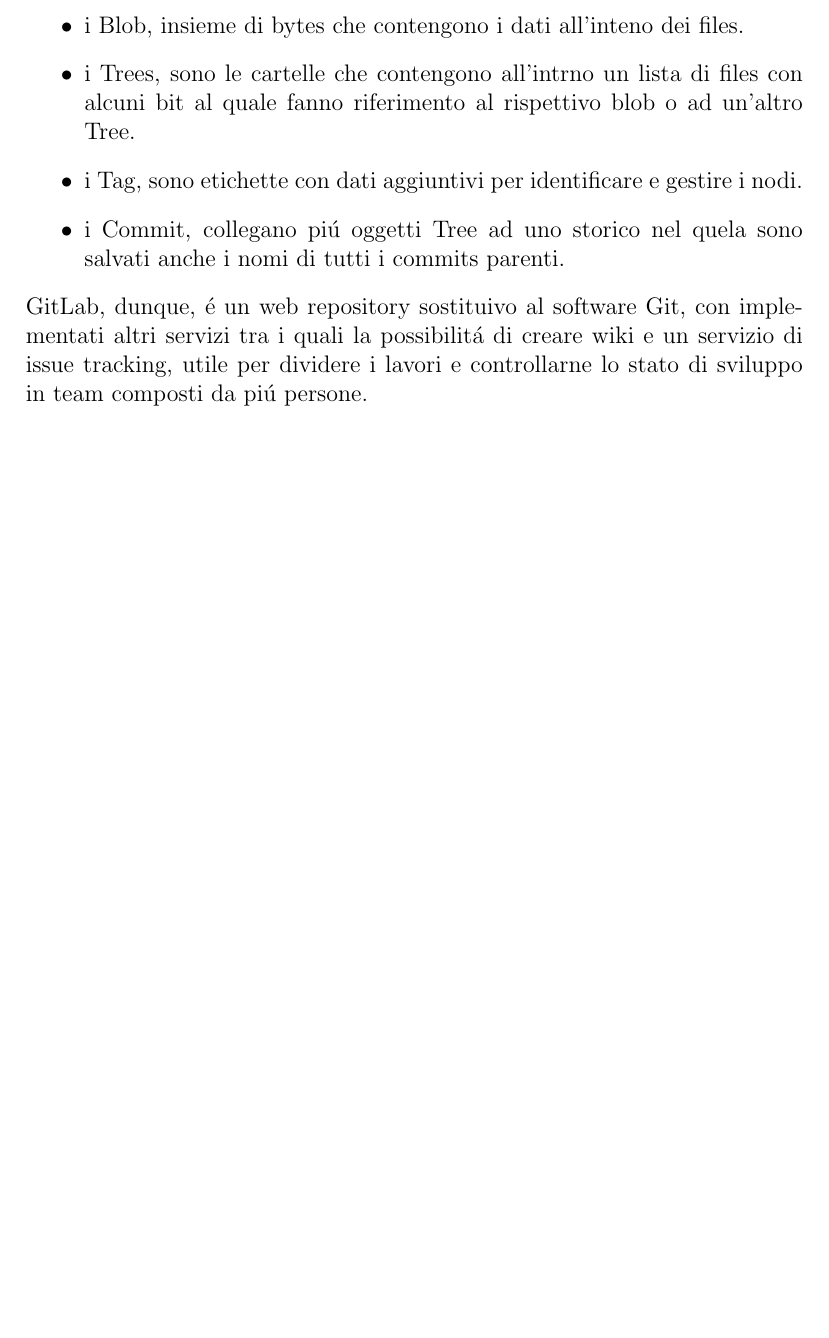
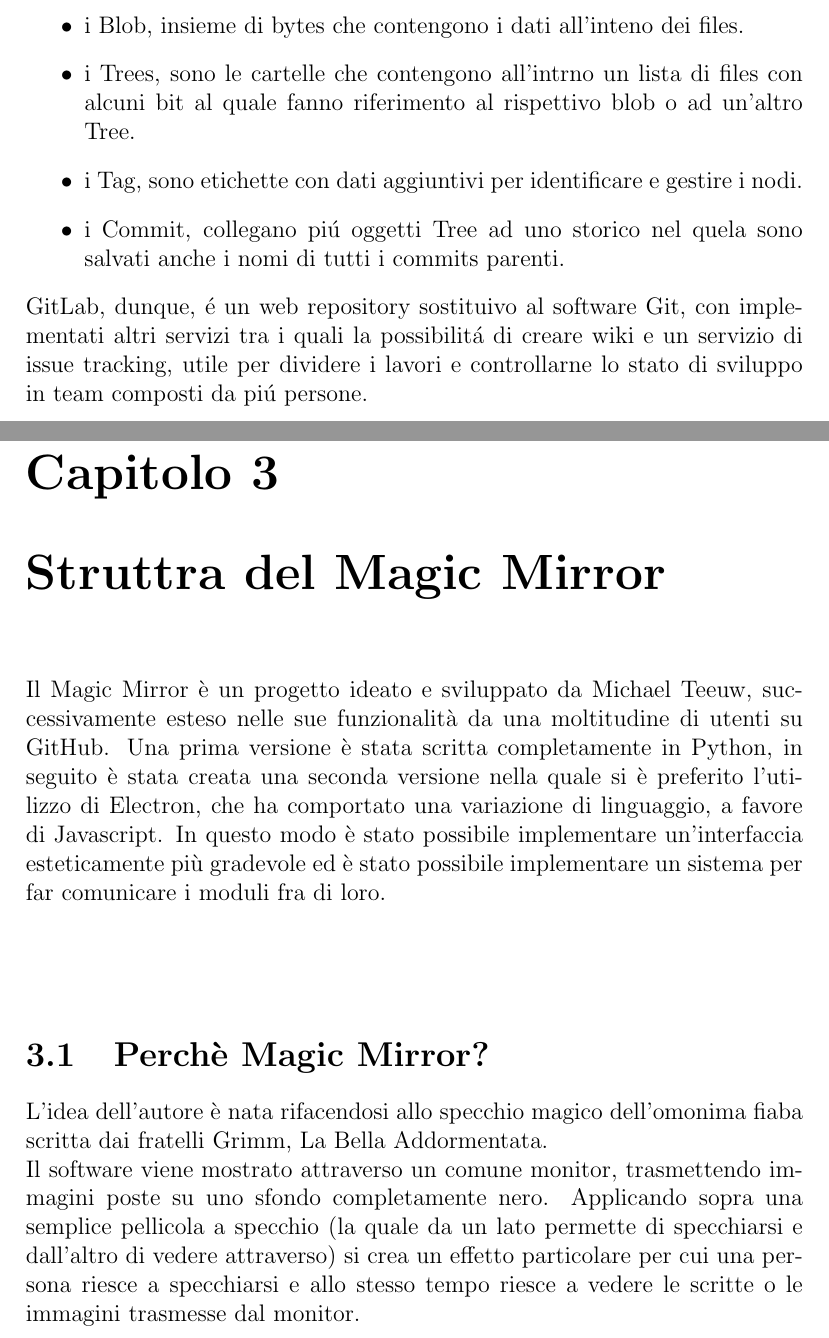
Before and after one commit to verorip/Tesi, a LaTeX book (Tesi.tex, which reads capitoli/Capitolo3.tex): part of page 14 of 15 before the commit and two parts of pages 14 and 15 of 18 after it, the two joined at a grey line, cut so that both start at the same text, the shorter picture padded with empty space. Compiled offline with pdfLaTeX.

Commit message:
chapter 3 added

```diff
--- /dev/null
+++ b/capitoli/Capitolo3.tex
@@ -0,0 +1,16 @@
+\chapter{Struttra del Magic Mirror}
+
+Il Magic Mirror è un progetto ideato e sviluppato da Michael Teeuw, successivamente esteso nelle sue funzionalità da una moltitudine di utenti su GitHub.
+Una prima versione è stata scritta completamente in Python, in seguito è stata creata una seconda versione nella quale si è preferito l'utilizzo di Electron,
+che ha comportato una variazione di linguaggio, a favore di Javascript. In questo modo è stato possibile implementare un'interfaccia esteticamente più gradevole
+ed è stato possibile implementare un sistema per far comunicare i moduli fra di loro.
+\\[2\baselineskip]
+\section{Perchè Magic Mirror?}
+L'idea dell'autore è nata rifacendosi allo specchio magico dell'omonima fiaba
+scritta dai fratelli Grimm, La Bella Addormentata.\\
+Il software viene mostrato attraverso un
+comune monitor, trasmettendo immagini poste su uno sfondo completamente nero. Applicando sopra
+una semplice pellicola a specchio (la quale da un lato permette di specchiarsi e dall'altro di vedere
+attraverso) si crea un effetto particolare per cui una persona riesce a specchiarsi
+e allo stesso tempo riesce a vedere le scritte o le immagini trasmesse dal monitor.
+\\[2\baselineskip]
@@ -0,0 +20 @@
+\end{figure}
```
Also changed, not shown: Tesi.tex (+2 -0 lines), Tesi.pdf, immagini/magic_mirror.jpg (added), capitoli/Capitolo3.tex (16 more changed lines), 7 other files.
